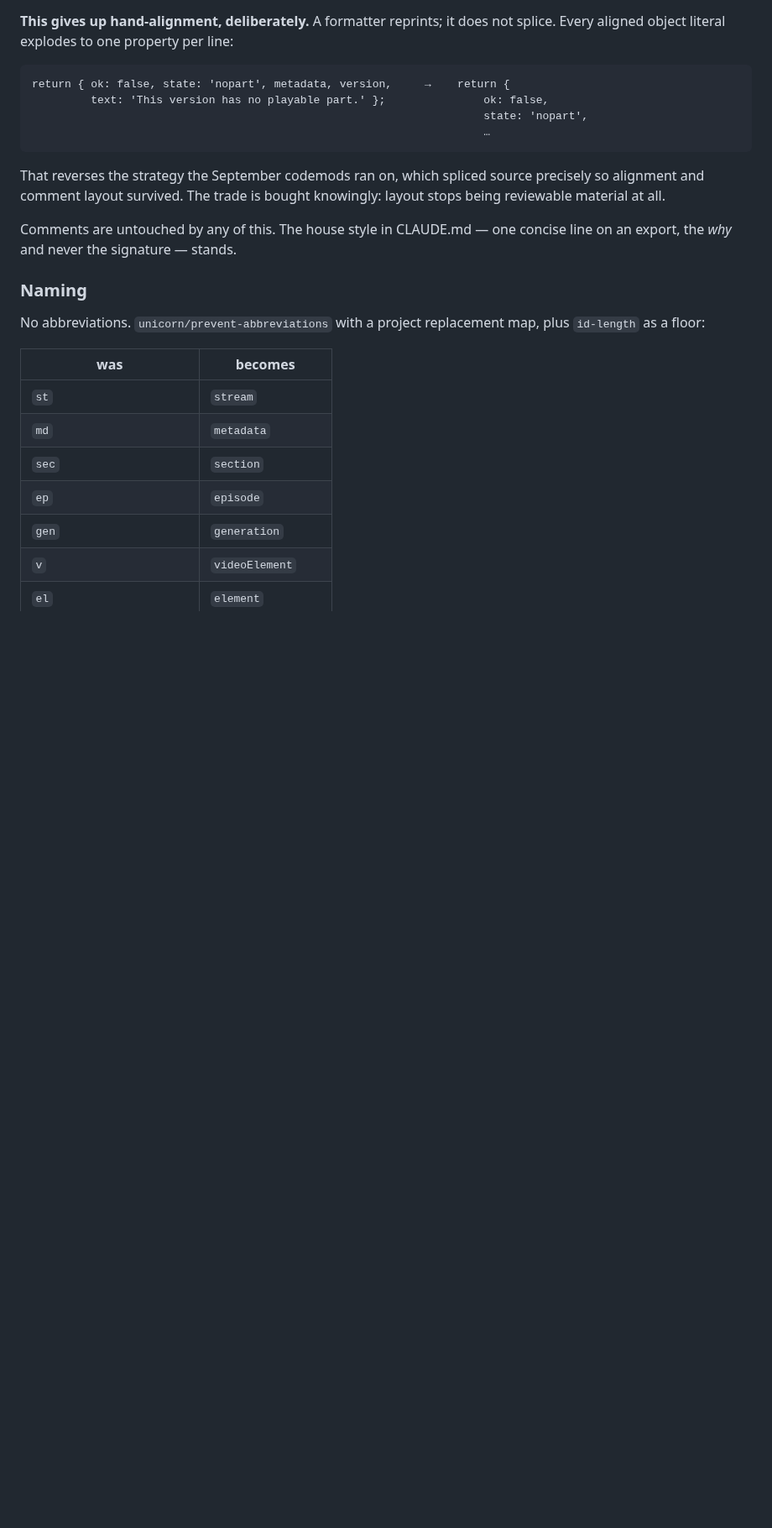
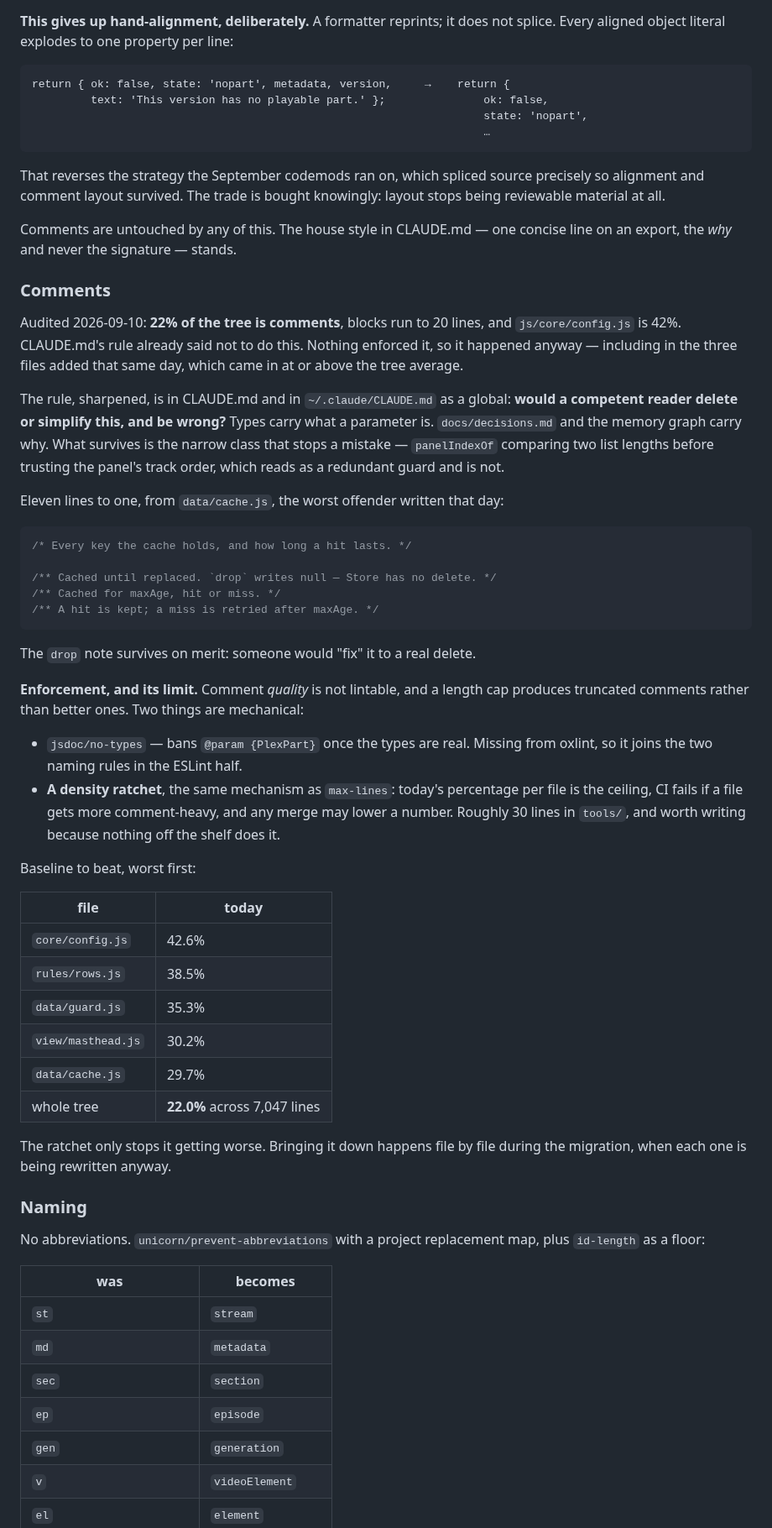
Before and after one commit to StuCM/Reflex, a Markdown page: docs/refactor-plan.md, the part around the change. Shown at 84% size. GitHub-like rendering; blank space fills up the shorter version.

Commit message:
docs(docs): make the comment rule testable, and ratchet it
22% of the tree is comments and the rule against that was already written.
The test is now whether deleting the code would be a mistake, and CI holds the
density where it is rather than trusting anyone to remember.

````diff
--- a/docs/refactor-plan.md
+++ b/docs/refactor-plan.md
@@ -165,6 +165,57 @@ knowingly: layout stops being reviewable material at all.
 
 Comments are untouched by any of this. The house style in CLAUDE.md — one
 concise line on an export, the *why* and never the signature — stands.
+
+### Comments
+
+Audited 2026-09-10: **22% of the tree is comments**, blocks run to 20 lines,
+and `js/core/config.js` is 42%. CLAUDE.md's rule already said not to do this.
+Nothing enforced it, so it happened anyway — including in the three files
+added that same day, which came in at or above the tree average.
+
+The rule, sharpened, is in CLAUDE.md and in `~/.claude/CLAUDE.md` as a global:
+**would a competent reader delete or simplify this, and be wrong?** Types carry
+what a parameter is. `docs/decisions.md` and the memory graph carry why. What
+survives is the narrow class that stops a mistake — `panelIndexOf` comparing
+two list lengths before trusting the panel's track order, which reads as a
+redundant guard and is not.
+
+Eleven lines to one, from `data/cache.js`, the worst offender written that day:
+
+```ts
+/* Every key the cache holds, and how long a hit lasts. */
+
+/** Cached until replaced. `drop` writes null — Store has no delete. */
+/** Cached for maxAge, hit or miss. */
+/** A hit is kept; a miss is retried after maxAge. */
+```
+
+The `drop` note survives on merit: someone would "fix" it to a real delete.
+
+**Enforcement, and its limit.** Comment *quality* is not lintable, and a length
+cap produces truncated comments rather than better ones. Two things are
+mechanical:
+
+- `jsdoc/no-types` — bans `@param {PlexPart}` once the types are real. Missing
+  from oxlint, so it joins the two naming rules in the ESLint half.
+- **A density ratchet**, the same mechanism as `max-lines`: today's percentage
+  per file is the ceiling, CI fails if a file gets more comment-heavy, and any
+  merge may lower a number. Roughly 30 lines in `tools/`, and worth writing
+  because nothing off the shelf does it.
+
+Baseline to beat, worst first:
+
+| file | today |
+|---|---|
+| `core/config.js` | 42.6% |
+| `rules/rows.js` | 38.5% |
+| `data/guard.js` | 35.3% |
+| `view/masthead.js` | 30.2% |
+| `data/cache.js` | 29.7% |
+| whole tree | **22.0%** across 7,047 lines |
+
+The ratchet only stops it getting worse. Bringing it down happens file by file
+during the migration, when each one is being rewritten anyway.
 
 ### Naming
 
````
Also changed, not shown: CLAUDE.md (+19 -5 lines).
